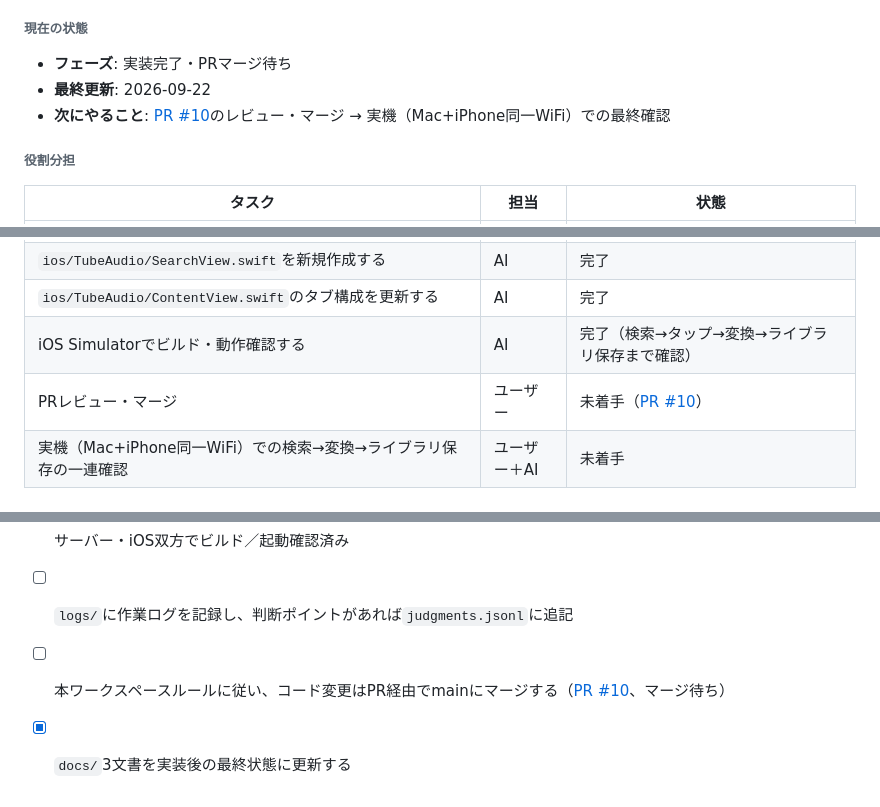
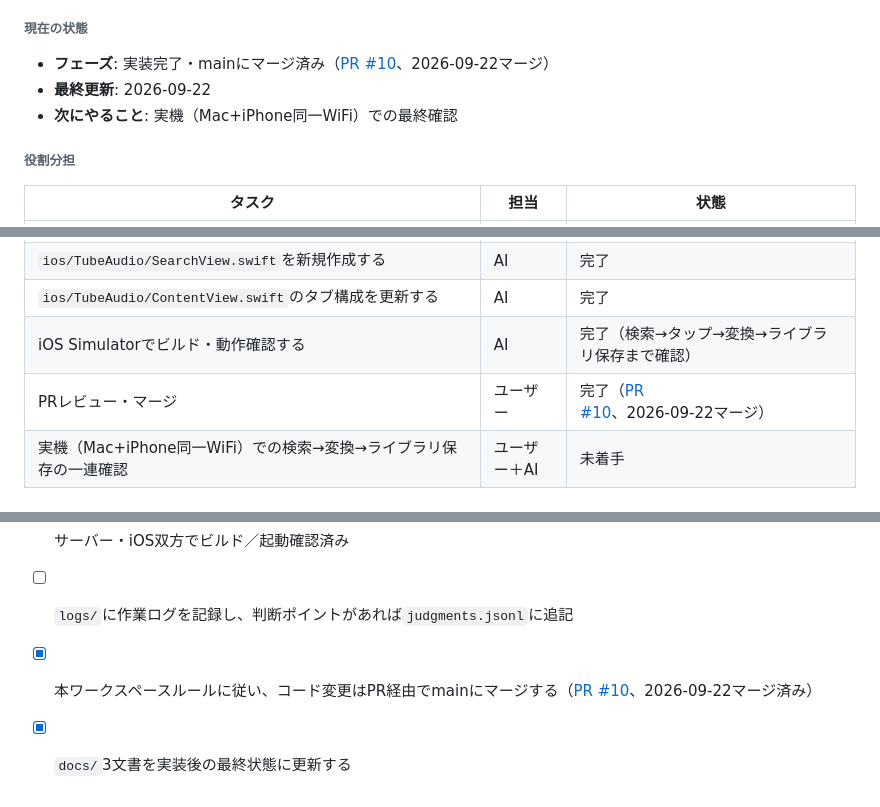
Before and after one commit to fukurose-jun02/TubeAudio, a Markdown page: docs/implementation-plan.md, 3 parts joined by grey strips. Rendered like a GitHub page.

Commit message:
docs: PR #10マージを反映してimplementation-plan.mdを更新
Co-Authored-By: Claude Sonnet 5 <noreply@anthropic.com>

```diff
--- a/docs/implementation-plan.md
+++ b/docs/implementation-plan.md
@@ -12,9 +12,9 @@
 
 ###### 現在の状態
 
-- **フェーズ**: 実装完了・PRマージ待ち
+- **フェーズ**: 実装完了・mainにマージ済み（[PR #10](https://github.com/fukurose-jun02/TubeAudio/pull/10)、2026-09-22マージ）
 - **最終更新**: 2026-09-22
-- **次にやること**: [PR #10](https://github.com/fukurose-jun02/TubeAudio/pull/10)のレビュー・マージ → 実機（Mac+iPhone同一WiFi）での最終確認
+- **次にやること**: 実機（Mac+iPhone同一WiFi）での最終確認
 
 ###### 役割分担
 
@@ -28,7 +28,7 @@
 | `ios/TubeAudio/SearchView.swift`を新規作成する | AI | 完了 |
 | `ios/TubeAudio/ContentView.swift`のタブ構成を更新する | AI | 完了 |
 | iOS Simulatorでビルド・動作確認する | AI | 完了（検索→タップ→変換→ライブラリ保存まで確認） |
-| PRレビュー・マージ | ユーザー | 未着手（[PR #10](https://github.com/fukurose-jun02/TubeAudio/pull/10)） |
+| PRレビュー・マージ | ユーザー | 完了（[PR #10](https://github.com/fukurose-jun02/TubeAudio/pull/10)、2026-09-22マージ） |
 | 実機（Mac+iPhone同一WiFi）での検索→変換→ライブラリ保存の一連確認 | ユーザー＋AI | 未着手 |
 
 ###### 実装ステップ詳細
@@ -62,5 +62,5 @@
 - [x] `requirements.md`の受け入れ基準をすべて満たす（Simulatorで確認済み）
 - [x] サーバー・iOS双方でビルド／起動確認済み
 - [ ] `logs/`に作業ログを記録し、判断ポイントがあれば`judgments.jsonl`に追記
-- [ ] 本ワークスペースルールに従い、コード変更はPR経由でmainにマージする（[PR #10](https://github.com/fukurose-jun02/TubeAudio/pull/10)、マージ待ち）
+- [x] 本ワークスペースルールに従い、コード変更はPR経由でmainにマージする（[PR #10](https://github.com/fukurose-jun02/TubeAudio/pull/10)、2026-09-22マージ済み）
 - [x] `docs/`3文書を実装後の最終状態に更新する
```
